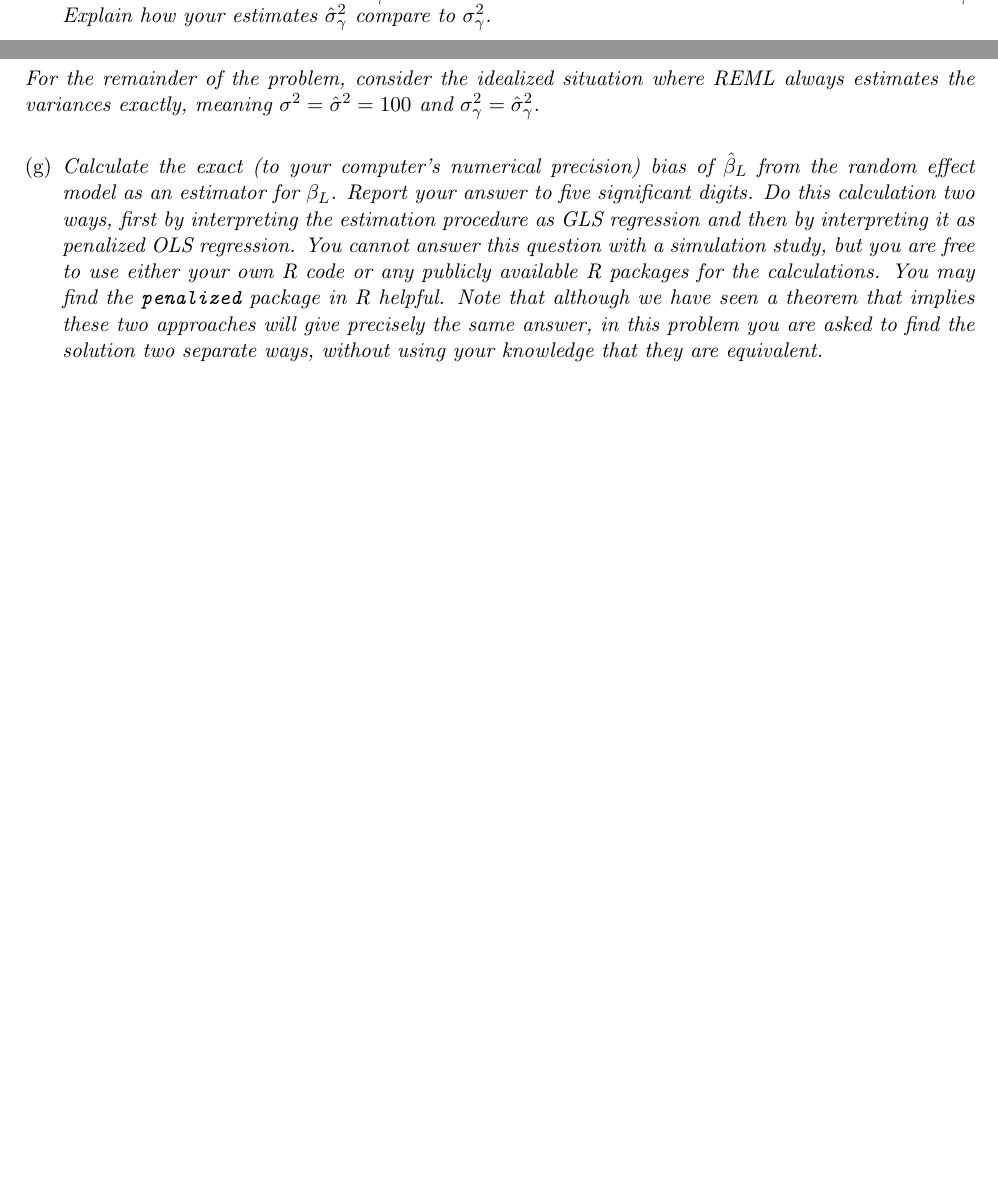
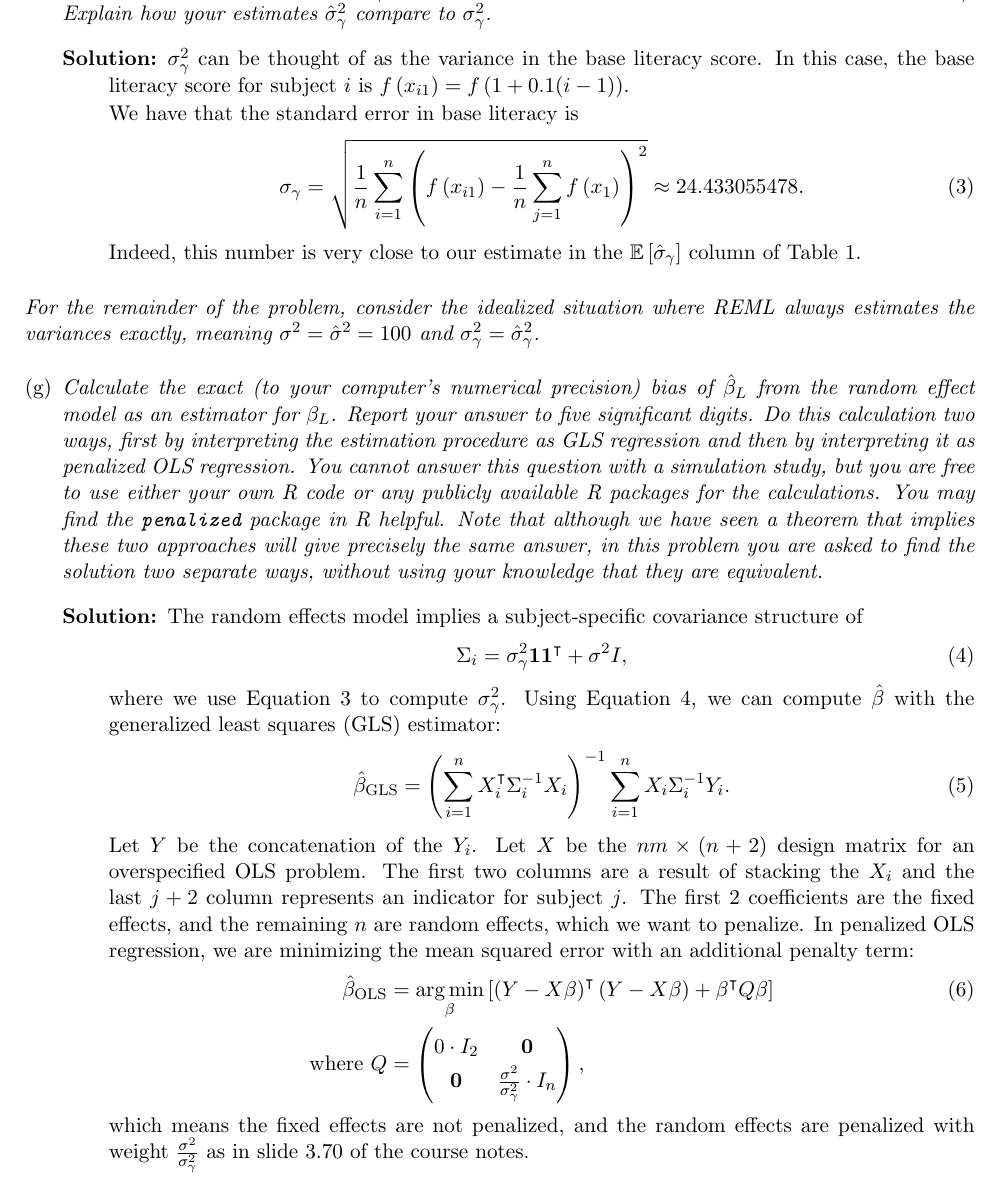
Before and after one commit to ppham27/stat571, a LaTeX problem sheet (hw7/hw7.tex): two parts of pages 4 and 5 of 5 before the commit and part of page 5 of 6 after it, the two joined at a grey line, cut so that both start at the same text, the shorter picture padded with empty space. Compiled offline with pdfLaTeX.

Commit message:
progress on hw7

```diff
--- a/hw7/hw7.tex
+++ b/hw7/hw7.tex
@@ -219,6 +231,23 @@ fixed effects and random effects for subject-specific intercepts.  }
 
 \item {\em  Although the subject-specific intercepts in this problem are not really random, there is a natural quantity that you can think of $\hat{\sigma}^2_\gamma$ as trying to estimate.  Calculate this number and call
-it $\sigma_\gamma^2$.  Explain how your estimates $\hat{\sigma}^2_\gamma$ compare to  $\sigma_\gamma^2$.}
+    it $\sigma_\gamma^2$.  Explain how your estimates $\hat{\sigma}^2_\gamma$ compare to  $\sigma_\gamma^2$.}
+
+  \begin{description}
+  \item[Solution:] $\sigma_\gamma^2$ can be thought of as the variance in the
+    base literacy score. In this case, the base literacy score for subject $i$
+    is $f\left(x_{i1}\right) = f\left(1+0.1(i-1)\right)$.
+
+    We have that the standard error in base literacy is
+    \begin{equation}
+      \sigma_\gamma = \sqrt{\frac{1}{n}\sum_{i=1}^n\left(
+          f\left(x_{i1}\right) - \frac{1}{n}\sum_{j=1}^nf\left(x_{1}\right)
+        \right)^2} \approx 24.433055478.
+      \label{eqn:sigma_gamma}
+    \end{equation}
+    Indeed, this number is very close to our estimate in the
+    $\mathbb{E}\left[\hat{\sigma}_\gamma\right]$ column of Table
+    \ref{tab:simulation_comparison}.
+  \end{description}
 
 \end{enumerate}
 
@@ -230,6 +259,47 @@ exactly, meaning $\sigma^2=\hat{\sigma}^2=100$ and $\sigma^2_\gamma=\hat{\sigma}
 \texttt{penalized} package in R helpful.  Note that although we have seen a theorem that implies these two approaches will give precisely the same answer, in this
 problem you are asked to find the solution two separate ways, without using your knowledge that they are equivalent.  }
 
+\begin{description}
+\item[Solution:] The random effects model implies a subject-specific covariance
+  structure of
+  \begin{equation}
+    \Sigma_i = \sigma^2_\gamma\mathbf{1}\mathbf{1}^\intercal + \sigma^2I,
+    \label{eqn:sigma_i}
+  \end{equation}
+  where we use Equation \ref{eqn:sigma_gamma} to compute
+  $\sigma_\gamma^2$. Using Equation \ref{eqn:sigma_i}, we can compute
+  $\hat{\beta}$ with the generalized least squares (GLS) estimator:
+  \begin{equation}
+    \hat{\beta}_{\text{GLS}} = \left(\sum_{i=1}^nX_i^\intercal \Sigma_i^{-1}X_i\right)^{-1}
+    \sum_{i=1}^n X_i\Sigma_i^{-1}Y_i.
+    \label{eqn:beta_hat_gls}
+  \end{equation}
+
+  Let $Y$ be the concatenation of the $Y_i$. Let $X$ be the $nm \times (n + 2)$
+  design matrix for an overspecified OLS problem. The first two columns are a
+  result of stacking the $X_i$ and the last $j + 2$ column represents an
+  indicator for subject $j$. The first 2 coefficients are the fixed effects, and
+  the remaining $n$ are random effects, which we want to penalize. In penalized
+  OLS regression, we are minimizing the mean squared error with an additional
+  penalty term:
+  \begin{align}
+    \hat{\beta}_{\text{OLS}}
+    &= \argmin_{\beta}\left[
+      \left(Y - X\beta\right)^\intercal\left(Y - X\beta\right)
+      +
+      \beta^\intercal Q\beta
+      \right] \label{eqn:penalized_ols_objective}\\
+    \text{where}~
+    Q &= \begin{pmatrix}
+      0 \cdot I_2 & \mathbf{0} \\
+      \mathbf{0} & \frac{\sigma^2}{\sigma_\gamma^2} \cdot I_n
+    \end{pmatrix}, \nonumber
+  \end{align}
+  which means the fixed effects are not penalized, and the random effects are
+  penalized with weight $\frac{\sigma^2}{\sigma_\gamma^2}$ as in slide 3.70 of
+  the course notes.
+
+\end{description}
 
 \item  {\em Using the calculation from part (g) of this problem, plot the bias of $\hat{\beta}_L$ as
 a function of $\sigma^2$, over an interesting range of choices for $\sigma^2$ (continue to use the same fixed value
```
Also changed, not shown: hw7/hw7.pdf, hw7/hw7.tex (12 more changed lines), 1 other file.
